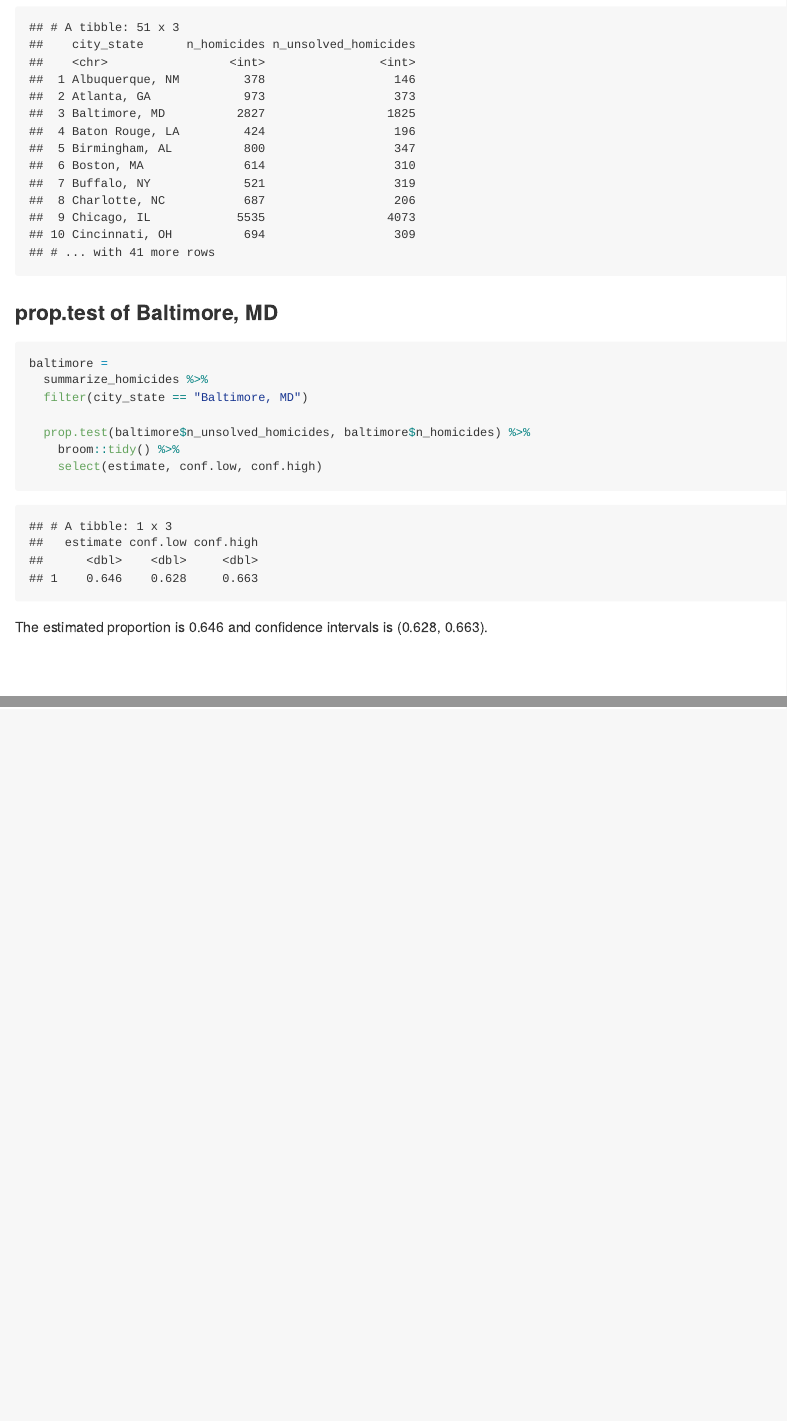
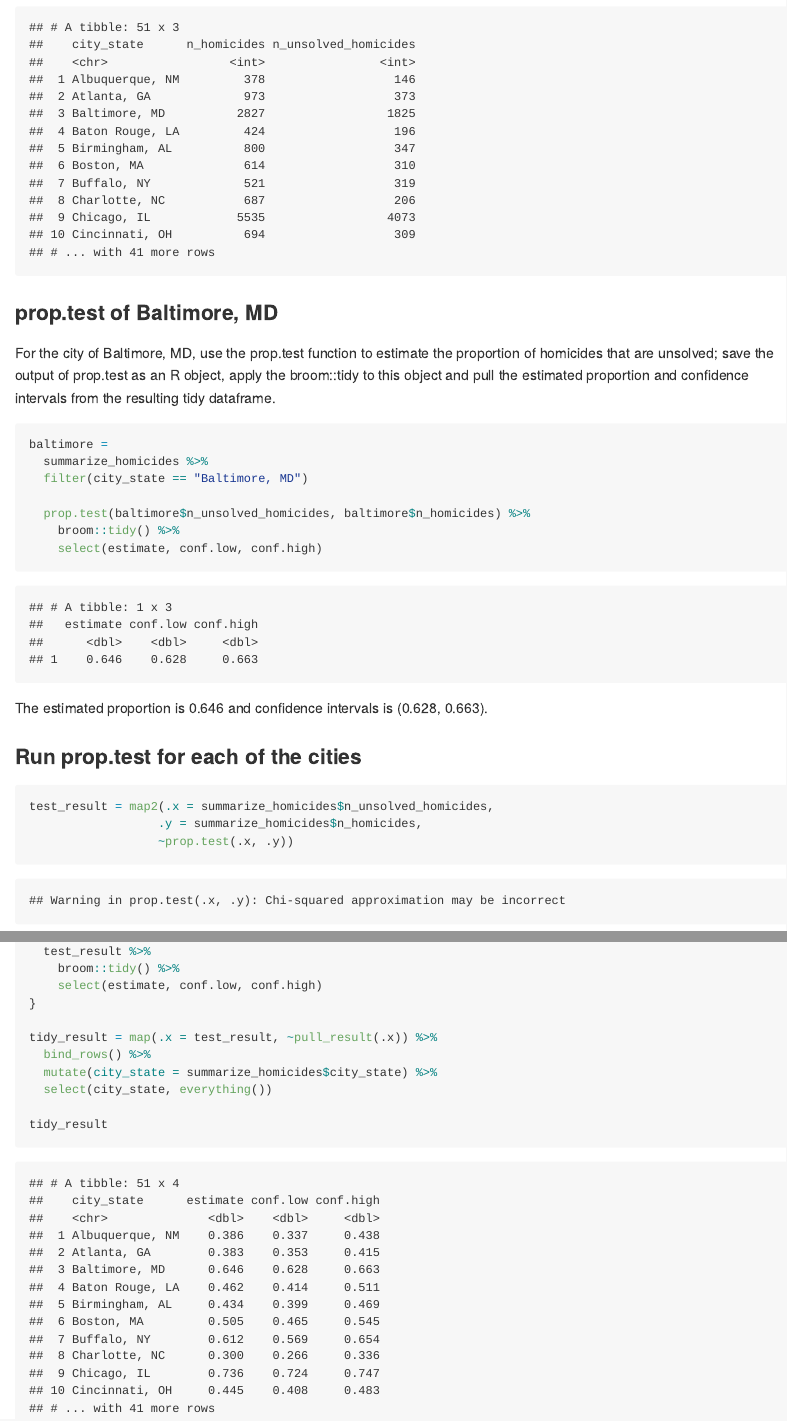
Before and after one commit to PeteWang68/p8105_hw5_zw2541, an R Markdown document (p8105_hw5_zw2541.Rmd): the page in a window 1100 px wide, from 1670 px down, and a second part further down, joined at a grey line. The pictures show the output file p8105_hw5_zw2541.md that the author committed with the source, drawn offline in the style of GitHub.

Commit message:
run prop.test on each city

````diff
--- a/p8105_hw5_zw2541.Rmd
+++ b/p8105_hw5_zw2541.Rmd
@@ -82,6 +82,8 @@ summarize_homicides
 
 ### prop.test of Baltimore, MD
 
+For the city of Baltimore, MD, use the prop.test function to estimate the proportion of homicides that are unsolved; save the output of prop.test as an R object, apply the broom::tidy to this object and pull the estimated proportion and confidence intervals from the resulting tidy dataframe.
+
 ```{r}
 baltimore =
   summarize_homicides %>%
@@ -93,3 +95,10 @@ baltimore =
 ```
 
 The estimated proportion is 0.646 and confidence intervals is (0.628, 0.663).
+
+### Run prop.test for each of the cities
+
+```{r}
+test_result = map2(.x = summarize_homicides$n_unsolved_homicides,
+                  .y = summarize_homicides$n_homicides,
+                  ~prop.test(.x, .y))
@@ -95,0 +107,12 @@ The estimated proportion is 0.646 and confidence intervals is (0.628, 0.663).
+  test_result %>%
+    broom::tidy() %>%
+    select(estimate, conf.low, conf.high)
+}
+
+tidy_result = map(.x = test_result, ~pull_result(.x)) %>%
+  bind_rows() %>%
+  mutate(city_state = summarize_homicides$city_state) %>%
+  select(city_state, everything())
+
+tidy_result
+```
````
Also changed, not shown: p8105_hw5_zw2541.md, p8105_hw5_zw2541.Rmd (2 more changed lines).
